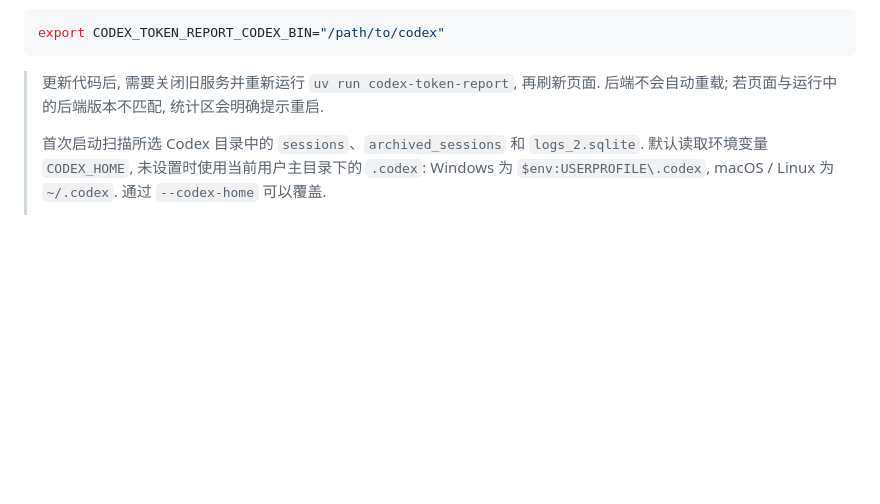
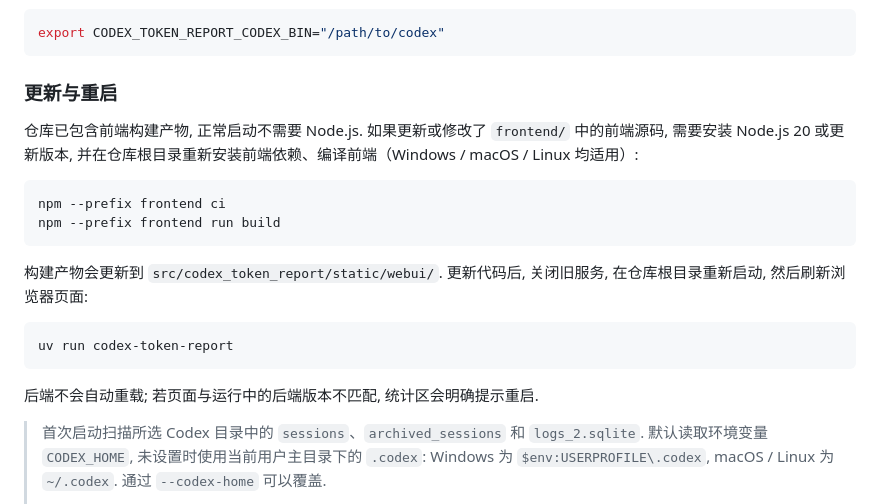
Before and after one commit to MooWantFree/CodexBar_Web, a Markdown page: README.md, the part around the change. Rendered like a GitHub page; blank space fills up the shorter version.

Commit message:
feat: update readme.md

````diff
--- a/README.md
+++ b/README.md
@@ -68,9 +68,25 @@ uv run codex-token-report
 export CODEX_TOKEN_REPORT_CODEX_BIN="/path/to/codex"
 ```
 
-> 更新代码后, 需要关闭旧服务并重新运行 `uv run codex-token-report`, 再刷新页面.
-> 后端不会自动重载; 若页面与运行中的后端版本不匹配, 统计区会明确提示重启.
->
+### 更新与重启
+
+仓库已包含前端构建产物, 正常启动不需要 Node.js. 如果更新或修改了 `frontend/` 中的前端源码,
+需要安装 Node.js 20 或更新版本, 并在仓库根目录重新安装前端依赖、编译前端（Windows / macOS / Linux 均适用）:
+
+```powershell
+npm --prefix frontend ci
+npm --prefix frontend run build
+```
+
+构建产物会更新到 `src/codex_token_report/static/webui/`. 更新代码后, 关闭旧服务,
+在仓库根目录重新启动, 然后刷新浏览器页面:
+
+```powershell
+uv run codex-token-report
+```
+
+后端不会自动重载; 若页面与运行中的后端版本不匹配, 统计区会明确提示重启.
+
 > 首次启动扫描所选 Codex 目录中的 `sessions`、`archived_sessions` 和 `logs_2.sqlite`.
 > 默认读取环境变量 `CODEX_HOME`, 未设置时使用当前用户主目录下的 `.codex`: Windows
 > 为 `$env:USERPROFILE\.codex`, macOS / Linux 为 `~/.codex`. 通过 `--codex-home` 可以覆盖.
````
